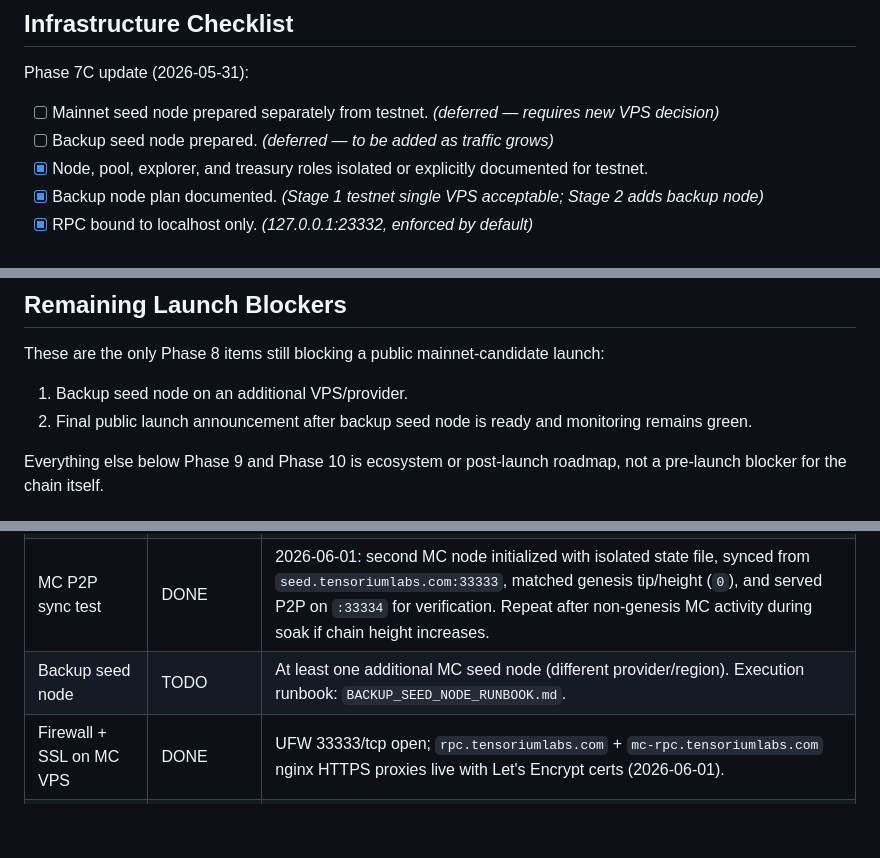
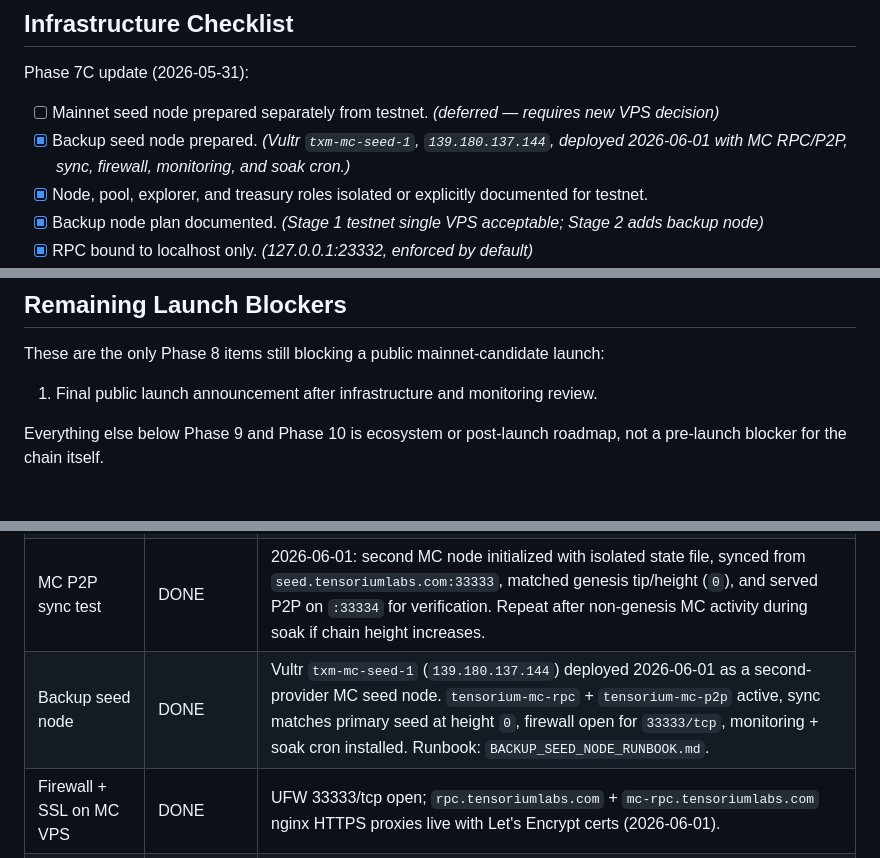
Before and after one commit to tensorium-labs/tensorium-core, a Markdown page: MAINNET_READINESS.md, 3 parts joined by grey strips. GitHub-like rendering; blank space fills up the shorter version.

Commit message:
docs(phase8): mark backup seed node complete

```diff
--- a/MAINNET_READINESS.md
+++ b/MAINNET_READINESS.md
@@ -225,7 +225,7 @@ Wallet separation:
 Phase 7C update (2026-05-31):
 
 - [ ] Mainnet seed node prepared separately from testnet. *(deferred — requires new VPS decision)*
-- [ ] Backup seed node prepared. *(deferred — to be added as traffic grows)*
+- [x] Backup seed node prepared. *(Vultr `txm-mc-seed-1`, `139.180.137.144`, deployed 2026-06-01 with MC RPC/P2P, sync, firewall, monitoring, and soak cron.)*
 - [x] Node, pool, explorer, and treasury roles isolated or explicitly documented for testnet.
 - [x] Backup node plan documented. *(Stage 1 testnet single VPS acceptable; Stage 2 adds backup node)*
 - [x] RPC bound to localhost only. *(127.0.0.1:23332, enforced by default)*
@@ -331,8 +331,7 @@ Tensorium v0.3.1-mainnet-candidate is the current documented mainnet-candidate b
 
 These are the only Phase 8 items still blocking a public mainnet-candidate launch:
 
-1. Backup seed node on an additional VPS/provider.
-2. Final public launch announcement after backup seed node is ready and monitoring remains green.
+1. Final public launch announcement after infrastructure and monitoring review.
 
 Everything else below Phase 9 and Phase 10 is ecosystem or post-launch roadmap, not a pre-launch blocker for the chain itself.
 
@@ -349,7 +348,7 @@ Phase 7 is complete. Phase 8 covers everything required before the mainnet-candi
 | MC seed node deployed | DONE | `tensorium-node mainnet-candidate init` + systemd `tensorium-mc-rpc` (127.0.0.1:33332) + `tensorium-mc-p2p` (0.0.0.0:33333) live on VPS 157.230.44.162 since 2026-06-01. |
 | DNS seed | DONE | `seed.tensoriumlabs.com` A → 157.230.44.162 (user confirmed 2026-06-01). `MC_DEFAULT_SEEDS=["seed.tensoriumlabs.com:33333"]` hardcoded in node binary (commit `40f723d`). |
 | MC P2P sync test | DONE | 2026-06-01: second MC node initialized with isolated state file, synced from `seed.tensoriumlabs.com:33333`, matched genesis tip/height (`0`), and served P2P on `:33334` for verification. Repeat after non-genesis MC activity during soak if chain height increases. |
-| Backup seed node | TODO | At least one additional MC seed node (different provider/region). Execution runbook: `BACKUP_SEED_NODE_RUNBOOK.md`. |
+| Backup seed node | DONE | Vultr `txm-mc-seed-1` (`139.180.137.144`) deployed 2026-06-01 as a second-provider MC seed node. `tensorium-mc-rpc` + `tensorium-mc-p2p` active, sync matches primary seed at height `0`, firewall open for `33333/tcp`, monitoring + soak cron installed. Runbook: `BACKUP_SEED_NODE_RUNBOOK.md`. |
 | Firewall + SSL on MC VPS | DONE | UFW 33333/tcp open; `rpc.tensoriumlabs.com` + `mc-rpc.tensoriumlabs.com` nginx HTTPS proxies live with Let's Encrypt certs (2026-06-01). |
 | Monitor for MC node | DONE | `tensorium-monitor.sh` checks mc_rpc (height), mc_p2p, pub_rpc (https), mc_pub_rpc (https), faucet; all green 2026-06-01. Hourly soak log `/var/log/tensorium-soak.log`. |
 | Testnet auto-miner | DONE | `tensorium-automine.service` runs `txmminer 127.0.0.1:23332` continuously. Blocks mined every few seconds at 20-bit diff. All faucet/wallet txs confirm immediately. |
```
Also changed, not shown: other parts of MAINNET_READINESS.md (+2 -2 lines).
